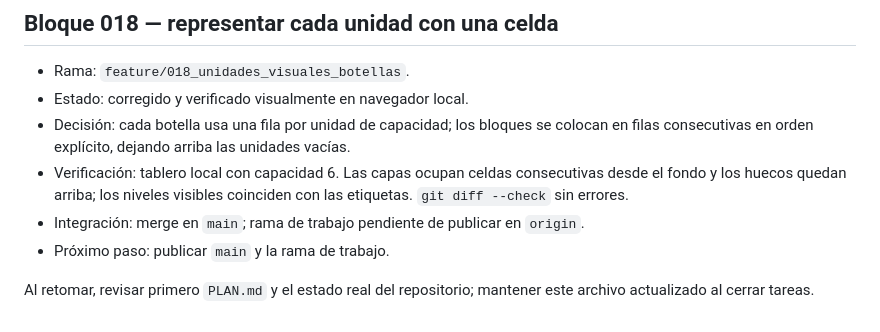
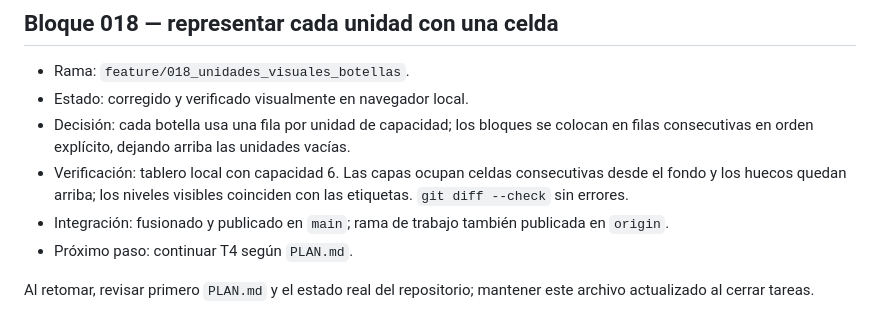
Before and after one commit to JoseJacin/JuegosEnGitHub, a Markdown page: CONTEXTO.md, the part around the change. GitHub-like rendering.

Commit message:
docs: record bottle layer fix publication

```diff
--- a/CONTEXTO.md
+++ b/CONTEXTO.md
@@ -71,7 +71,7 @@ Proyecto personal para publicar una colección de juegos web estáticos con GitH
 - Estado: corregido y verificado visualmente en navegador local.
 - Decisión: cada botella usa una fila por unidad de capacidad; los bloques se colocan en filas consecutivas en orden explícito, dejando arriba las unidades vacías.
 - Verificación: tablero local con capacidad 6. Las capas ocupan celdas consecutivas desde el fondo y los huecos quedan arriba; los niveles visibles coinciden con las etiquetas. `git diff --check` sin errores.
-- Integración: merge en `main`; rama de trabajo pendiente de publicar en `origin`.
-- Próximo paso: publicar `main` y la rama de trabajo.
+- Integración: fusionado y publicado en `main`; rama de trabajo también publicada en `origin`.
+- Próximo paso: continuar T4 según `PLAN.md`.
 
 Al retomar, revisar primero `PLAN.md` y el estado real del repositorio; mantener este archivo actualizado al cerrar tareas.
```
